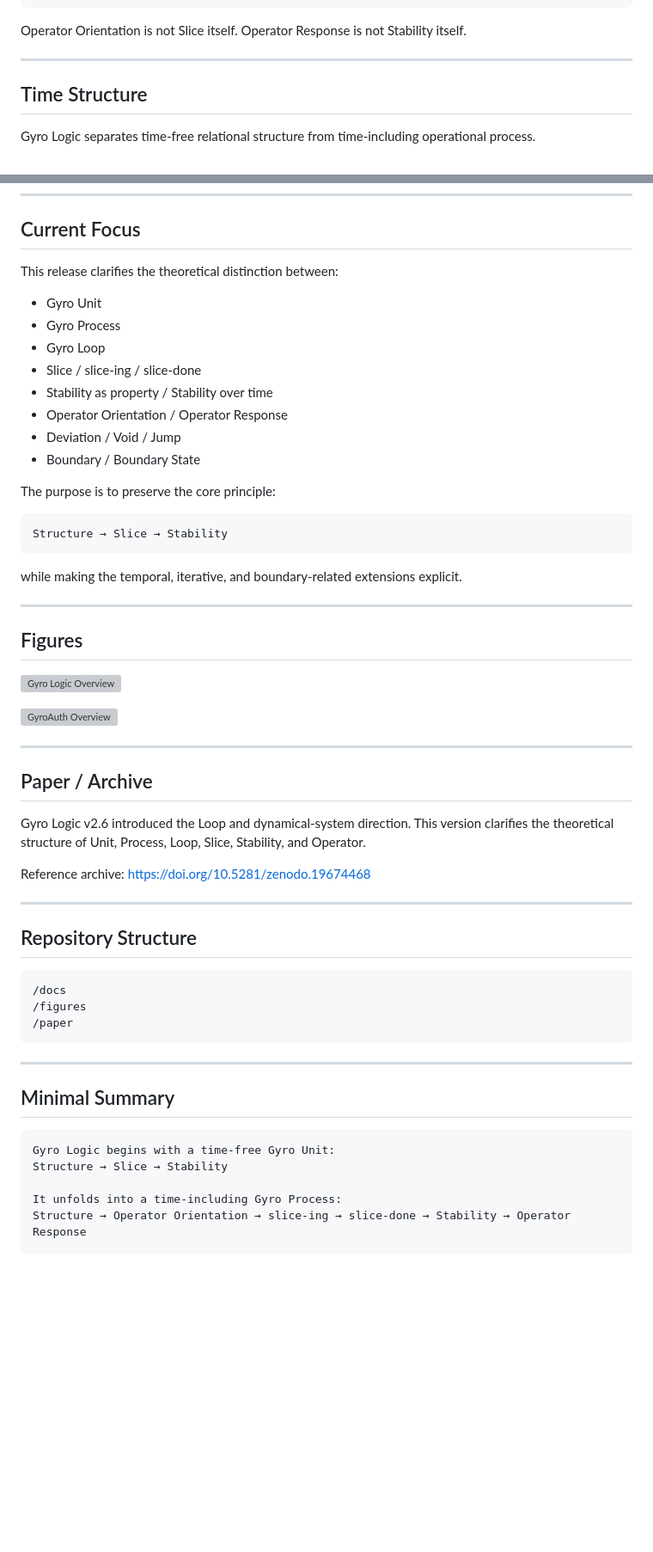
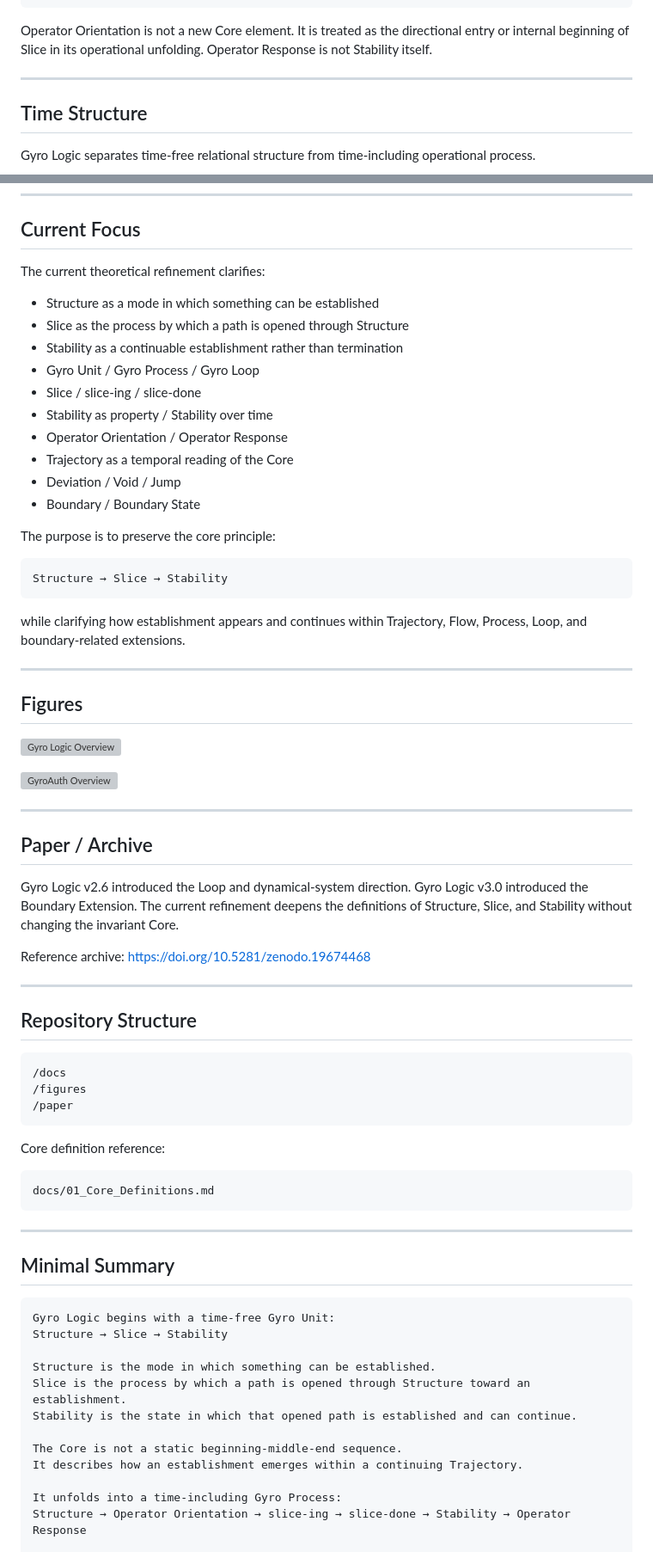
Before and after one commit to gitGyro-Dev/gyrologic, a Markdown page: README.md, 2 parts joined by grey strips. Shown at 86% size. Rendered like a GitHub page; blank space fills up the shorter version; grey boxes are pictures that could not be loaded.

Commit message:
Refine core definitions in README

````diff
--- a/README.md
+++ b/README.md
@@ -196,7 +227,8 @@ Structure
 → Next
 ```
 
-Operator Orientation is not Slice itself.
+Operator Orientation is not a new Core element.
+It is treated as the directional entry or internal beginning of Slice in its operational unfolding.
 Operator Response is not Stability itself.
 
 ---
@@ -358,14 +397,16 @@ It is one application of the theory.
 
 ## Current Focus
 
-This release clarifies the theoretical distinction between:
+The current theoretical refinement clarifies:
 
-- Gyro Unit
-- Gyro Process
-- Gyro Loop
+- Structure as a mode in which something can be established
+- Slice as the process by which a path is opened through Structure
+- Stability as a continuable establishment rather than termination
+- Gyro Unit / Gyro Process / Gyro Loop
 - Slice / slice-ing / slice-done
 - Stability as property / Stability over time
 - Operator Orientation / Operator Response
+- Trajectory as a temporal reading of the Core
 - Deviation / Void / Jump
 - Boundary / Boundary State
 
@@ -375,7 +416,7 @@ The purpose is to preserve the core principle:
 Structure → Slice → Stability
 ```
 
-while making the temporal, iterative, and boundary-related extensions explicit.
+while clarifying how establishment appears and continues within Trajectory, Flow, Process, Loop, and boundary-related extensions.
 
 ---
 
@@ -390,7 +431,8 @@ while making the temporal, iterative, and boundary-related extensions explicit.
 ## Paper / Archive
 
 Gyro Logic v2.6 introduced the Loop and dynamical-system direction.
-This version clarifies the theoretical structure of Unit, Process, Loop, Slice, Stability, and Operator.
+Gyro Logic v3.0 introduced the Boundary Extension.
+The current refinement deepens the definitions of Structure, Slice, and Stability without changing the invariant Core.
 
 Reference archive:
 https://doi.org/10.5281/zenodo.19674468
@@ -405,6 +447,12 @@ https://doi.org/10.5281/zenodo.19674468
 /paper
 ```
 
+Core definition reference:
+
+```text
+docs/01_Core_Definitions.md
+```
+
 ---
 
 ## Minimal Summary
@@ -412,6 +460,13 @@ https://doi.org/10.5281/zenodo.19674468
 ```text
 Gyro Logic begins with a time-free Gyro Unit:
 Structure → Slice → Stability
+
+Structure is the mode in which something can be established.
+Slice is the process by which a path is opened through Structure toward an establishment.
+Stability is the state in which that opened path is established and can continue.
+
+The Core is not a static beginning-middle-end sequence.
+It describes how an establishment emerges within a continuing Trajectory.
 
 It unfolds into a time-including Gyro Process:
 Structure → Operator Orientation → slice-ing → slice-done → Stability → Operator Response
````
Also changed, not shown: other parts of README.md (+52 -14 lines).
